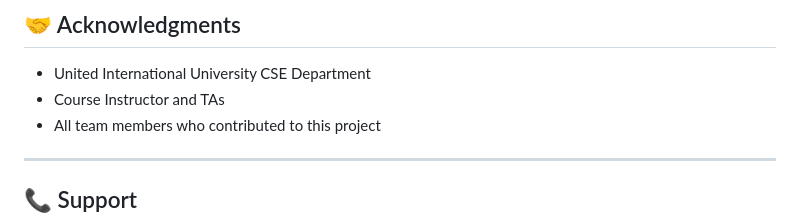
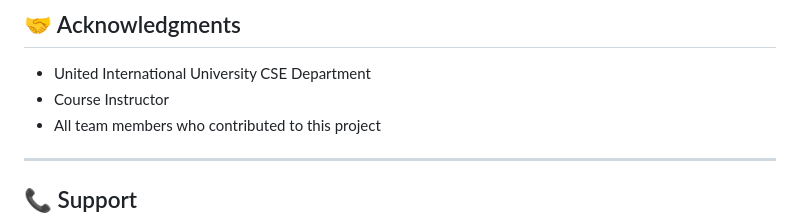
Before and after one commit to AnishaTabassum/IntelliClub, a Markdown page: README.md, the part around the change. Drawn GitHub-style.

```diff
--- a/README.md
+++ b/README.md
@@ -469,7 +469,7 @@ This project is licensed under the MIT License - see the [LICENSE](LICENSE) file
 ## 🤝 Acknowledgments
 
 - United International University CSE Department
-- Course Instructor and TAs
+- Course Instructor
 - All team members who contributed to this project
 
 ---
```
